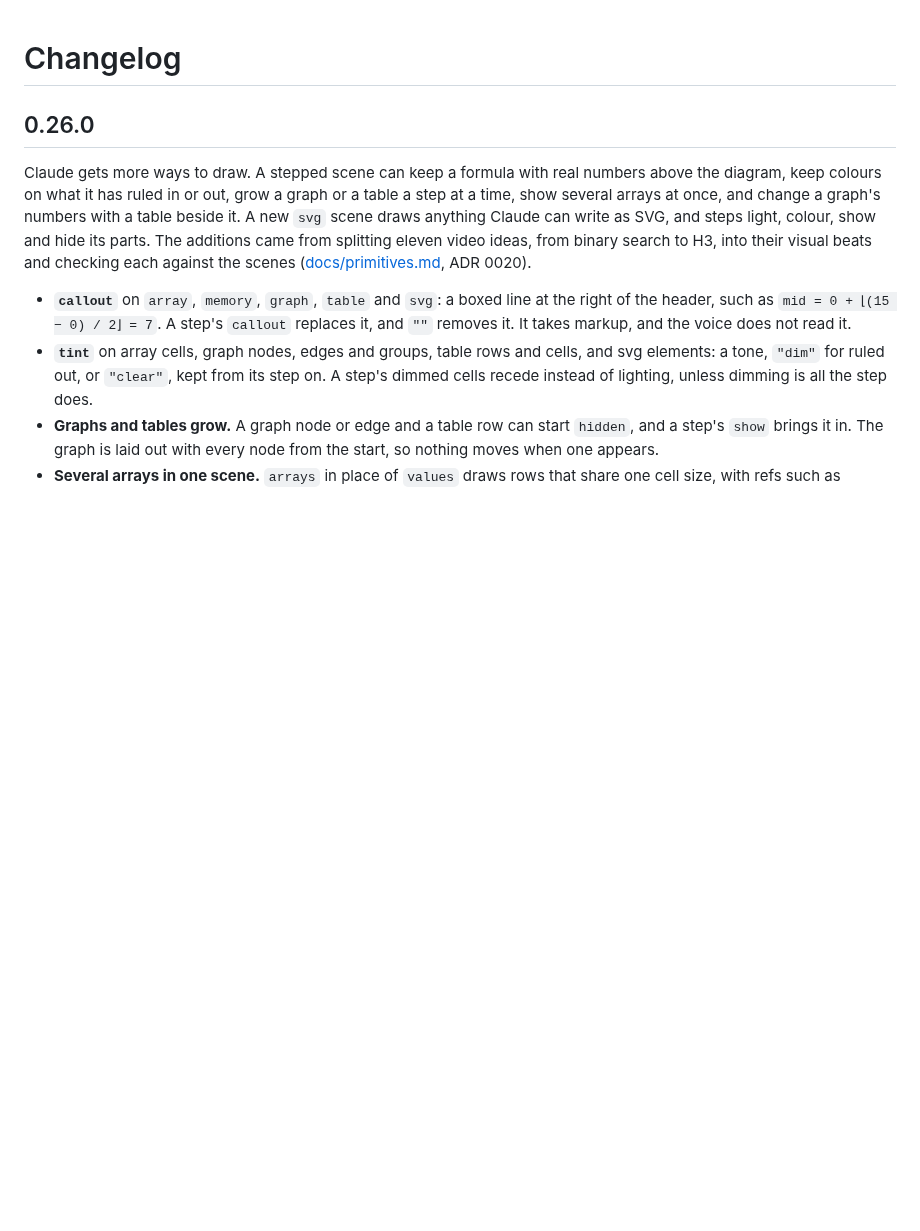
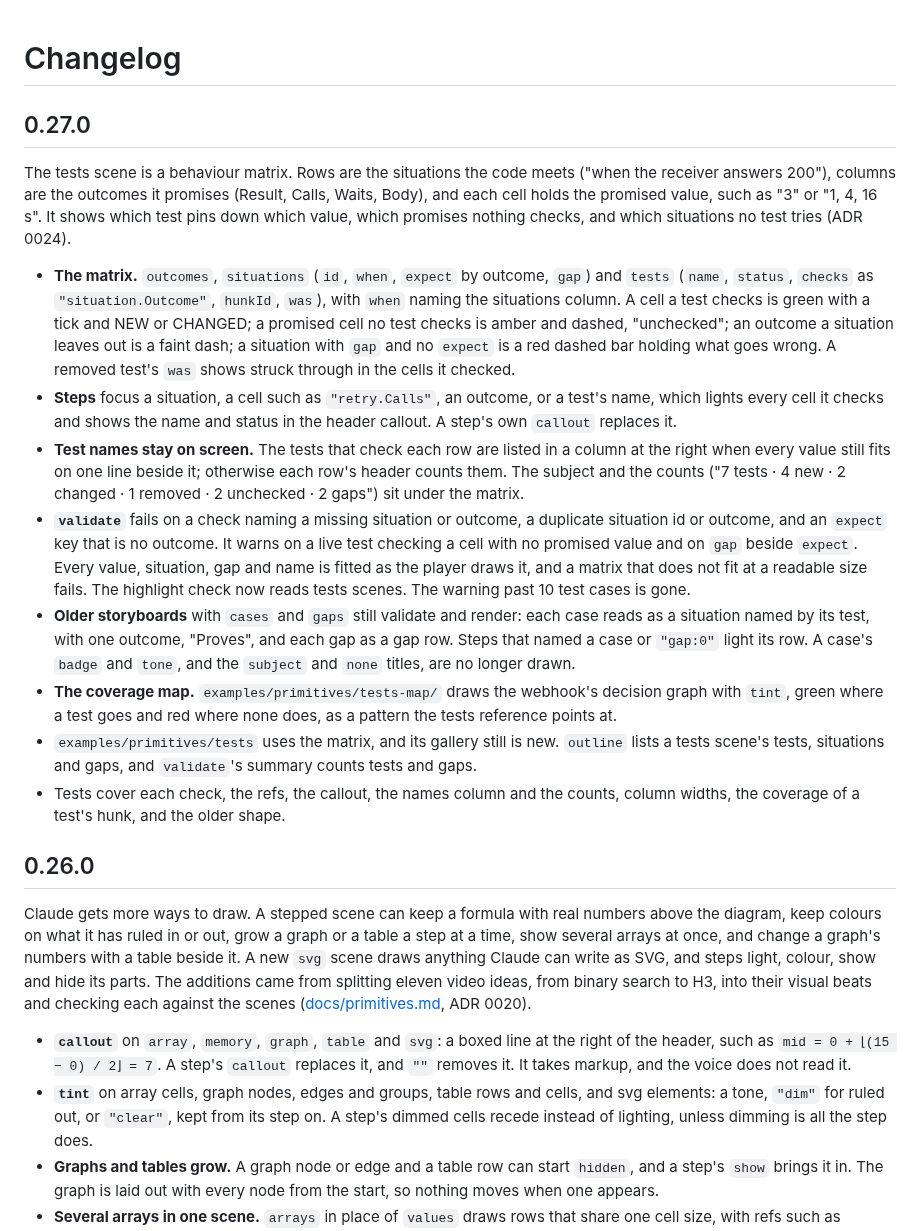
Before and after one commit to phanshiyu/mr-cast, a Markdown page: CHANGELOG.md, the part around the change. GitHub-like rendering; blank space fills up the shorter version.

```diff
--- a/CHANGELOG.md
+++ b/CHANGELOG.md
@@ -1,4 +1,17 @@
 # Changelog
+
+## 0.27.0
+
+The tests scene is a behaviour matrix. Rows are the situations the code meets ("when the receiver answers 200"), columns are the outcomes it promises (Result, Calls, Waits, Body), and each cell holds the promised value, such as "3" or "1, 4, 16 s". It shows which test pins down which value, which promises nothing checks, and which situations no test tries (ADR 0024).
+
+- **The matrix.** `outcomes`, `situations` (`id`, `when`, `expect` by outcome, `gap`) and `tests` (`name`, `status`, `checks` as `"situation.Outcome"`, `hunkId`, `was`), with `when` naming the situations column. A cell a test checks is green with a tick and NEW or CHANGED; a promised cell no test checks is amber and dashed, "unchecked"; an outcome a situation leaves out is a faint dash; a situation with `gap` and no `expect` is a red dashed bar holding what goes wrong. A removed test's `was` shows struck through in the cells it checked.
+- **Steps** focus a situation, a cell such as `"retry.Calls"`, an outcome, or a test's name, which lights every cell it checks and shows the name and status in the header callout. A step's own `callout` replaces it.
+- **Test names stay on screen.** The tests that check each row are listed in a column at the right when every value still fits on one line beside it; otherwise each row's header counts them. The subject and the counts ("7 tests · 4 new · 2 changed · 1 removed · 2 unchecked · 2 gaps") sit under the matrix.
+- **`validate`** fails on a check naming a missing situation or outcome, a duplicate situation id or outcome, and an `expect` key that is no outcome. It warns on a live test checking a cell with no promised value and on `gap` beside `expect`. Every value, situation, gap and name is fitted as the player draws it, and a matrix that does not fit at a readable size fails. The highlight check now reads tests scenes. The warning past 10 test cases is gone.
+- **Older storyboards** with `cases` and `gaps` still validate and render: each case reads as a situation named by its test, with one outcome, "Proves", and each gap as a gap row. Steps that named a case or `"gap:0"` light its row. A case's `badge` and `tone`, and the `subject` and `none` titles, are no longer drawn.
+- **The coverage map.** `examples/primitives/tests-map/` draws the webhook's decision graph with `tint`, green where a test goes and red where none does, as a pattern the tests reference points at.
+- `examples/primitives/tests` uses the matrix, and its gallery still is new. `outline` lists a tests scene's tests, situations and gaps, and `validate`'s summary counts tests and gaps.
+- Tests cover each check, the refs, the callout, the names column and the counts, column widths, the coverage of a test's hunk, and the older shape.
 
 ## 0.26.0
 
```
Also changed, not shown: docs/gallery.md (+1 -1 lines), docs/storyboard.md (+4 -4 lines), docs/assets/scenes/tests.png, 6 other files.
